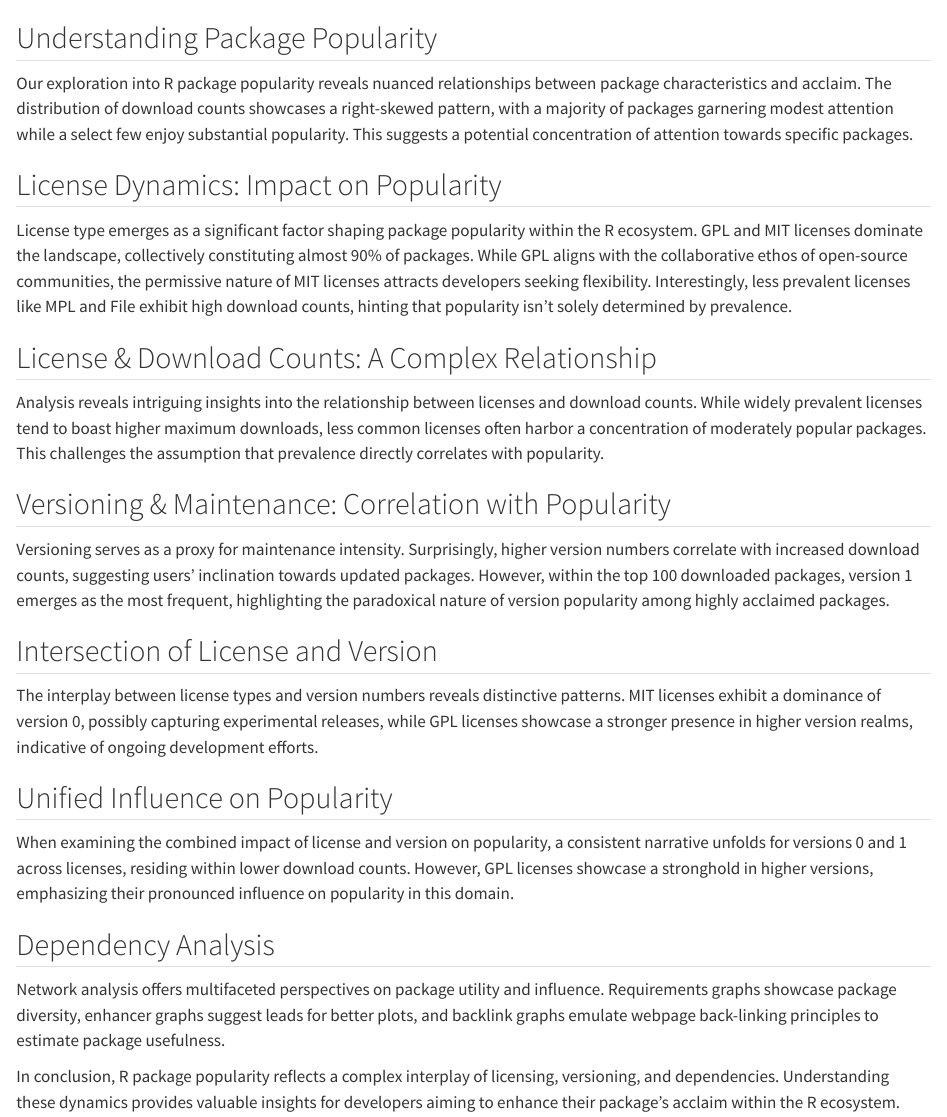
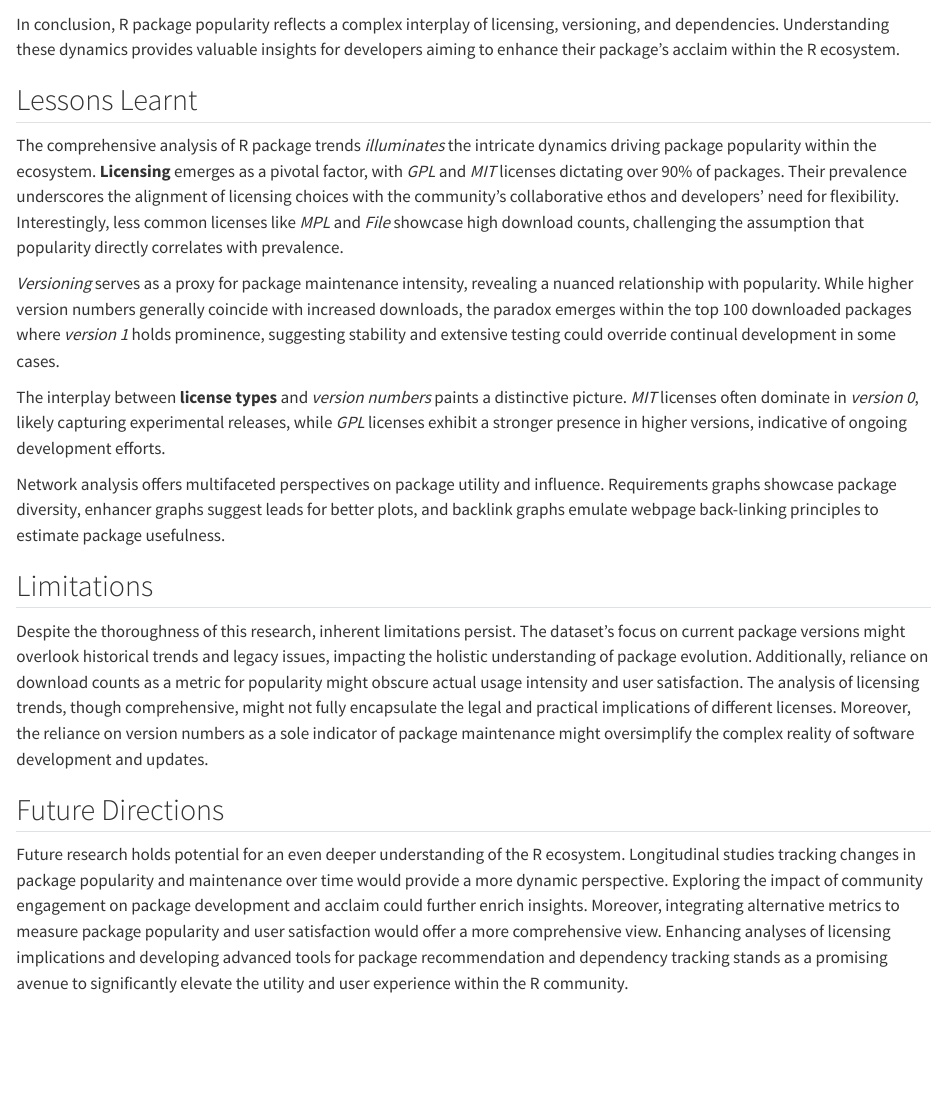
Before and after one commit to metaforr/metafor, a Quarto document (conclusion.qmd): the page in a window 1100 px wide, from 60 px down. Rendered offline with R 4.5, knitr and Pandoc in place of Quarto, with nearby package versions.

```diff
--- a/conclusion.qmd
+++ b/conclusion.qmd
@@ -1,24 +1,21 @@
 # Conclusion
 
-## Understanding Package Popularity
-Our exploration into R package popularity reveals nuanced relationships between package characteristics and acclaim. The distribution of download counts showcases a right-skewed pattern, with a majority of packages garnering modest attention while a select few enjoy substantial popularity. This suggests a potential concentration of attention towards specific packages.
+In conclusion, R package popularity reflects a complex interplay of licensing, versioning, and dependencies. Understanding these dynamics provides valuable insights for developers aiming to enhance their package's acclaim within the R ecosystem.
 
-## License Dynamics: Impact on Popularity
-License type emerges as a significant factor shaping package popularity within the R ecosystem. GPL and MIT licenses dominate the landscape, collectively constituting almost 90% of packages. While GPL aligns with the collaborative ethos of open-source communities, the permissive nature of MIT licenses attracts developers seeking flexibility. Interestingly, less prevalent licenses like MPL and File exhibit high download counts, hinting that popularity isn't solely determined by prevalence.
+## Lessons Learnt
 
-## License & Download Counts: A Complex Relationship
-Analysis reveals intriguing insights into the relationship between licenses and download counts. While widely prevalent licenses tend to boast higher maximum downloads, less common licenses often harbor a concentration of moderately popular packages. This challenges the assumption that prevalence directly correlates with popularity.
+The comprehensive analysis of R package trends *illuminates* the intricate dynamics driving package popularity within the ecosystem. **Licensing** emerges as a pivotal factor, with *GPL* and *MIT* licenses dictating over 90% of packages. Their prevalence underscores the alignment of licensing choices with the community's collaborative ethos and developers' need for flexibility. Interestingly, less common licenses like *MPL* and *File* showcase high download counts, challenging the assumption that popularity directly correlates with prevalence.
 
-## Versioning & Maintenance: Correlation with Popularity
-Versioning serves as a proxy for maintenance intensity. Surprisingly, higher version numbers correlate with increased download counts, suggesting users' inclination towards updated packages. However, within the top 100 downloaded packages, version 1 emerges as the most frequent, highlighting the paradoxical nature of version popularity among highly acclaimed packages.
+*Versioning* serves as a proxy for package maintenance intensity, revealing a nuanced relationship with popularity. While higher version numbers generally coincide with increased downloads, the paradox emerges within the top 100 downloaded packages where *version 1* holds prominence, suggesting stability and extensive testing could override continual development in some cases.
 
-## Intersection of License and Version
-The interplay between license types and version numbers reveals distinctive patterns. MIT licenses exhibit a dominance of version 0, possibly capturing experimental releases, while GPL licenses showcase a stronger presence in higher version realms, indicative of ongoing development efforts.
+The interplay between **license types** and *version numbers* paints a distinctive picture. *MIT* licenses often dominate in *version 0*, likely capturing experimental releases, while *GPL* licenses exhibit a stronger presence in higher versions, indicative of ongoing development efforts.
 
-## Unified Influence on Popularity
-When examining the combined impact of license and version on popularity, a consistent narrative unfolds for versions 0 and 1 across licenses, residing within lower download counts. However, GPL licenses showcase a stronghold in higher versions, emphasizing their pronounced influence on popularity in this domain.
-
-## Dependency Analysis
 Network analysis offers multifaceted perspectives on package utility and influence. Requirements graphs showcase package diversity, enhancer graphs suggest leads for better plots, and backlink graphs emulate webpage back-linking principles to estimate package usefulness.
 
-In conclusion, R package popularity reflects a complex interplay of licensing, versioning, and dependencies. Understanding these dynamics provides valuable insights for developers aiming to enhance their package's acclaim within the R ecosystem.
+## Limitations
+
+Despite the thoroughness of this research, inherent limitations persist. The dataset's focus on current package versions might overlook historical trends and legacy issues, impacting the holistic understanding of package evolution. Additionally, reliance on download counts as a metric for popularity might obscure actual usage intensity and user satisfaction. The analysis of licensing trends, though comprehensive, might not fully encapsulate the legal and practical implications of different licenses. Moreover, the reliance on version numbers as a sole indicator of package maintenance might oversimplify the complex reality of software development and updates.
+
+## Future Directions
+
+Future research holds potential for an even deeper understanding of the R ecosystem. Longitudinal studies tracking changes in package popularity and maintenance over time would provide a more dynamic perspective. Exploring the impact of community engagement on package development and acclaim could further enrich insights. Moreover, integrating alternative metrics to measure package popularity and user satisfaction would offer a more comprehensive view. Enhancing analyses of licensing implications and developing advanced tools for package recommendation and dependency tracking stands as a promising avenue to significantly elevate the utility and user experience within the R community.
```
Also changed, not shown: docs/search.json, 1 other file.
